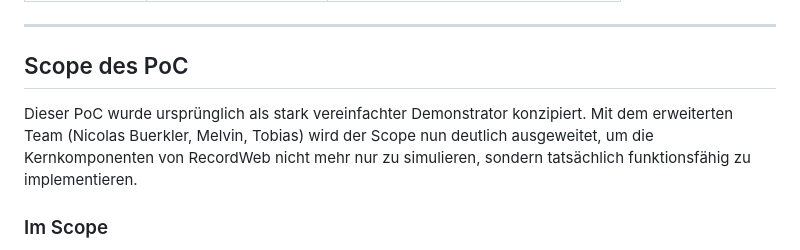
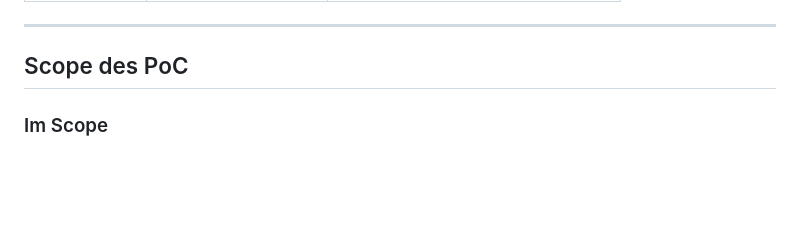
Before and after one commit to recordweb/poc-fragestunde, a Markdown page: README.md, the part around the change. Rendered like a GitHub page; blank space fills up the shorter version.

Commit message:
docs: Redaktionelle Anpassungen

```diff
--- a/README.md
+++ b/README.md
@@ -195,12 +195,6 @@ poc-fragestunde/
 
 ## Scope des PoC
 
-Dieser PoC wurde ursprünglich als stark vereinfachter Demonstrator
-konzipiert. Mit dem erweiterten Team (Nicolas Buerkler, Melvin,
-Tobias) wird der Scope nun deutlich ausgeweitet, um die
-Kernkomponenten von RecordWeb nicht mehr nur zu simulieren, sondern
-tatsächlich funktionsfähig zu implementieren.
-
 ### Im Scope
 
 - Record-Lebenszyklus (Draft → Finalized) mit State-Maschine
```
